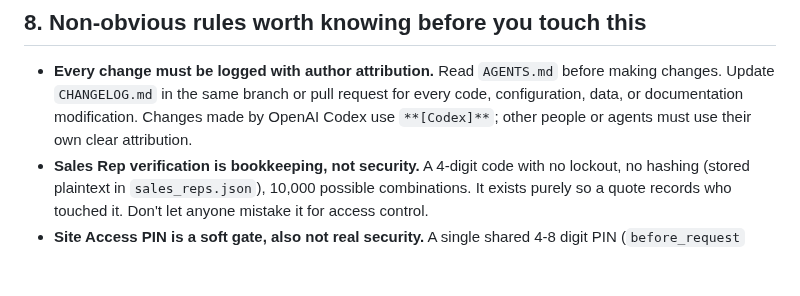
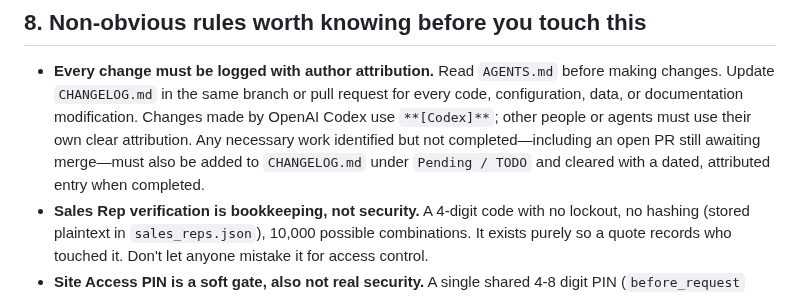
Before and after one commit to jgarizona/SalesConfig, a Markdown page: HANDOFF.md, the part around the change. Rendered like a GitHub page; blank space fills up the shorter version.

Commit message:
Document mandatory TODO capture

```diff
--- a/HANDOFF.md
+++ b/HANDOFF.md
@@ -325,6 +325,7 @@ needed; ingestion is the actual bottleneck.
   changes. Update `CHANGELOG.md` in the same branch or pull request for every code,
   configuration, data, or documentation modification. Changes made by OpenAI Codex use
   `**[Codex]**`; other people or agents must use their own clear attribution.
+  Any necessary work identified but not completed—including an open PR still awaiting merge—must also be added to `CHANGELOG.md` under `Pending / TODO` and cleared with a dated, attributed entry when completed.
 - **Sales Rep verification is bookkeeping, not security.** A 4-digit code with no lockout,
   no hashing (stored plaintext in `sales_reps.json`), 10,000 possible combinations. It exists
   purely so a quote records who touched it. Don't let anyone mistake it for access control.
```
